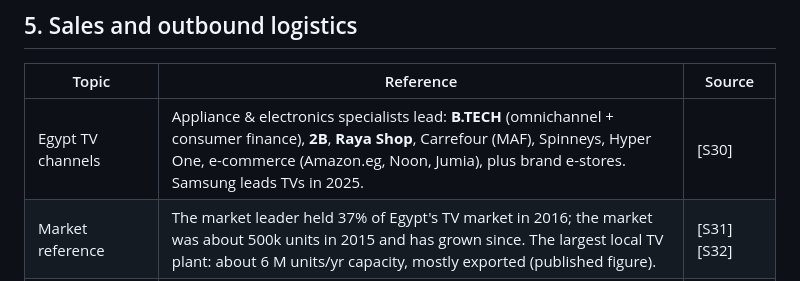
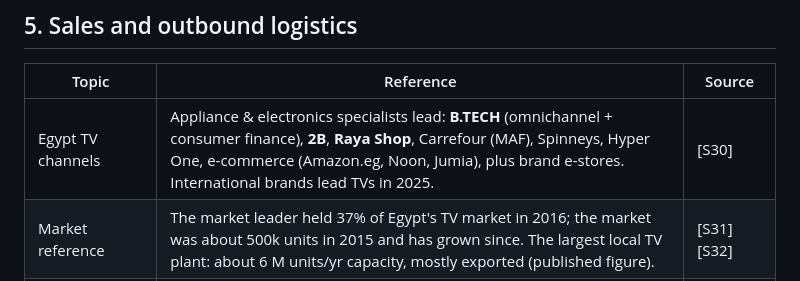
Before and after one commit to coolman1984/complete-company, a Markdown page: research/TV_INDUSTRY_REFERENCE.md, the part around the change. GitHub-like rendering.

Commit message:
No other company named in docs and research

```diff
--- a/research/TV_INDUSTRY_REFERENCE.md
+++ b/research/TV_INDUSTRY_REFERENCE.md
@@ -363,7 +363,7 @@ Drivers:
 
 | Topic | Reference | Source |
 |---|---|---|
-| Egypt TV channels | Appliance & electronics specialists lead: **B.TECH** (omnichannel + consumer finance), **2B**, **Raya Shop**, Carrefour (MAF), Spinneys, Hyper One, e-commerce (Amazon.eg, Noon, Jumia), plus brand e-stores. Samsung leads TVs in 2025. | [S30] |
+| Egypt TV channels | Appliance & electronics specialists lead: **B.TECH** (omnichannel + consumer finance), **2B**, **Raya Shop**, Carrefour (MAF), Spinneys, Hyper One, e-commerce (Amazon.eg, Noon, Jumia), plus brand e-stores. International brands lead TVs in 2025. | [S30] |
 | Market reference | The market leader held 37% of Egypt's TV market in 2016; the market was about 500k units in 2015 and has grown since. The largest local TV plant: about 6 M units/yr capacity, mostly exported (published figure). | [S31][S32] |
 | Consumer finance | Installments via valU, Contact, bank cards (in a leading brand's T&Cs) | [S12] |
 | Retail credit terms | Key accounts 45-90 days (open account, credit-insured or bank guarantee); traditional dealers 30-60 days or post-dated cheques; e-commerce 30 days | [E] |
```
